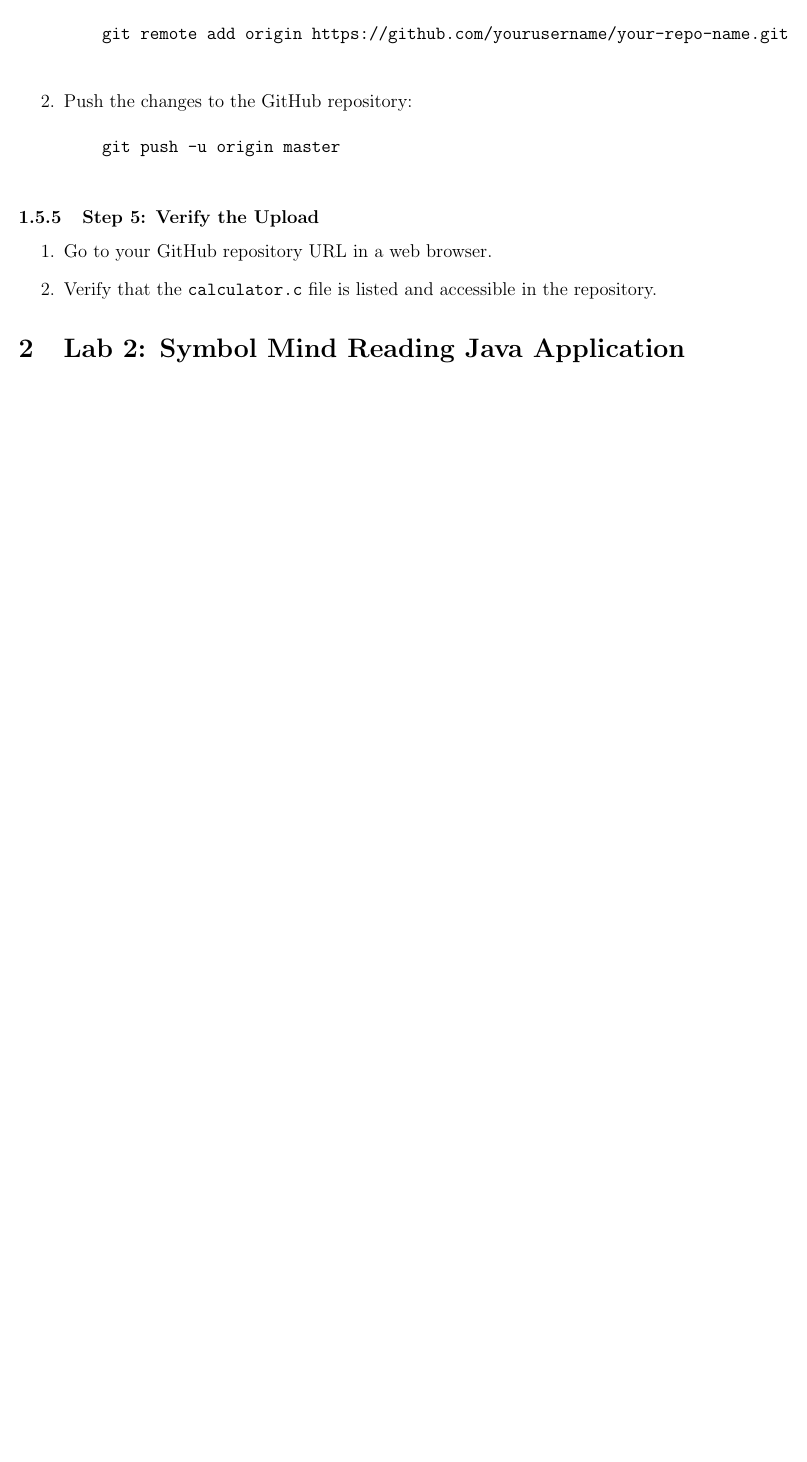
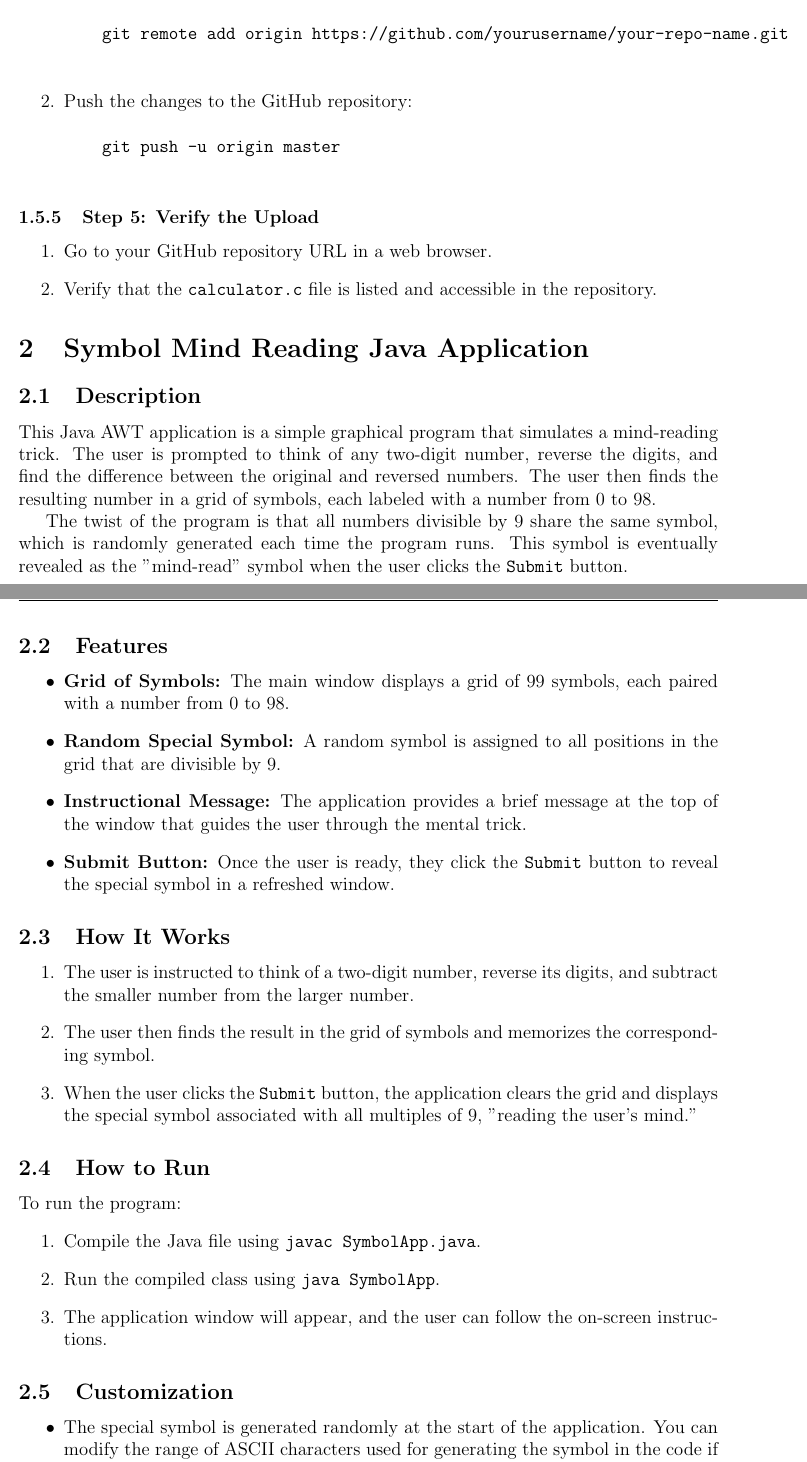
Before and after one commit to MazidNawaz/Group_1_Latex, a LaTeX document (Main.tex.tex): part of page 5 of 5 before the commit and two parts of pages 6 and 7 of 8 after it, the two joined at a grey line, cut so that both start at the same text, the shorter picture padded with empty space. Compiled offline with pdfLaTeX.

Commit message:
Updated Main File

```diff
--- a/Main.tex.tex
+++ b/Main.tex.tex
@@ -214,7 +214,37 @@ To add this calculator program to a GitHub repository, follow these steps:
 \end{enumerate}
 
 
-\section{Lab 2: Symbol Mind Reading Java Application}
-% Lab details go here
+\section{Symbol Mind Reading Java Application}
 
-% Add more sections as needed
+\subsection{Description}
+This Java AWT application is a simple graphical program that simulates a mind-reading trick. The user is prompted to think of any two-digit number, reverse the digits, and find the difference between the original and reversed numbers. The user then finds the resulting number in a grid of symbols, each labeled with a number from 0 to 98.
+
+The twist of the program is that all numbers divisible by 9 share the same symbol, which is randomly generated each time the program runs. This symbol is eventually revealed as the "mind-read" symbol when the user clicks the \texttt{Submit} button.
+
+\subsection{Features}
+\begin{itemize}
+    \item \textbf{Grid of Symbols:} The main window displays a grid of 99 symbols, each paired with a number from 0 to 98.
+    \item \textbf{Random Special Symbol:} A random symbol is assigned to all positions in the grid that are divisible by 9.
+    \item \textbf{Instructional Message:} The application provides a brief message at the top of the window that guides the user through the mental trick.
+    \item \textbf{Submit Button:} Once the user is ready, they click the \texttt{Submit} button to reveal the special symbol in a refreshed window.
+\end{itemize}
+
+\subsection{How It Works}
+\begin{enumerate}
+    \item The user is instructed to think of a two-digit number, reverse its digits, and subtract the smaller number from the larger number.
+    \item The user then finds the result in the grid of symbols and memorizes the corresponding symbol.
+    \item When the user clicks the \texttt{Submit} button, the application clears the grid and displays the special symbol associated with all multiples of 9, "reading the user's mind."
+\end{enumerate}
+
+\subsection{How to Run}
+To run the program:
+\begin{enumerate}
+    \item Compile the Java file using \texttt{javac SymbolApp.java}.
+    \item Run the compiled class using \texttt{java SymbolApp}.
+    \item The application window will appear, and the user can follow the on-screen instructions.
+\end{enumerate}
+
+\subsection{Customization}
+\begin{itemize}
+    \item The special symbol is generated randomly at the start of the application. You can modify the range of ASCII characters used for generating the symbol in the code if desired.
+    \item The grid layout and other UI elements are customizable through the \texttt{GridLayout} and other layout managers used in the AWT framework.
```
Also changed, not shown: Main.tex.pdf (added), Main.tex.tex (49 more changed lines), 1 other file.
